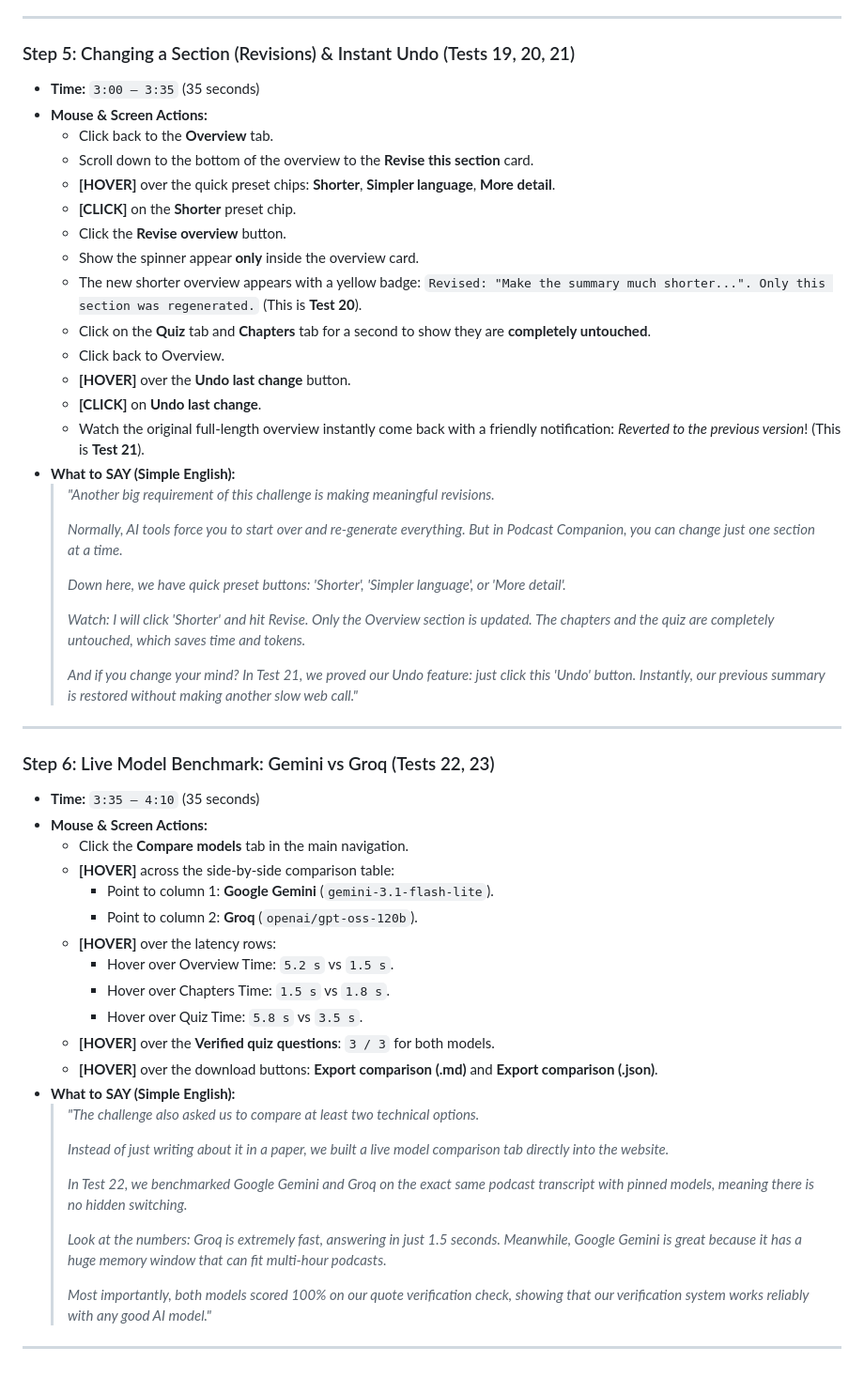
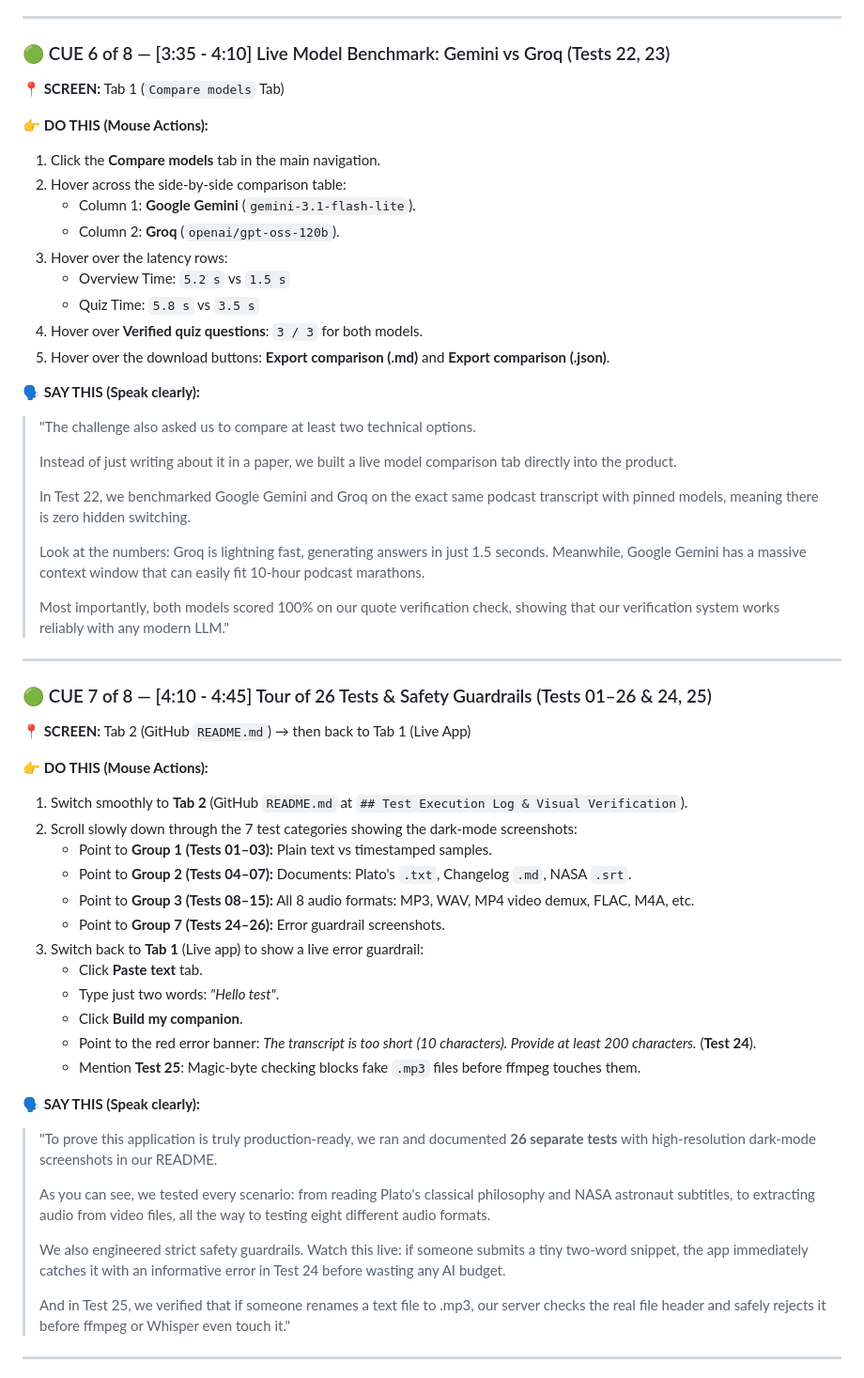
Before and after one commit to moazzem-hossain-majumder/Podcast-Companion, a Markdown page: docs/DEMO_SCRIPT.md, the part around one of its changes. Shown at 94% size. Drawn GitHub-style.

Commit message:
docs: restructure DEMO_SCRIPT as live recording teleprompter with linear Cues, DO THIS, and SAY THIS blocks

```diff
--- a/docs/DEMO_SCRIPT.md
+++ b/docs/DEMO_SCRIPT.md
@@ -167,57 +176,58 @@ flowchart TD
 
 ---
 
-### Step 5: Changing a Section (Revisions) & Instant Undo (Tests 19, 20, 21)
-- **Time:** `3:00 – 3:35` (35 seconds)
-- **Mouse & Screen Actions:**
-  - Click back to the **Overview** tab.
-  - Scroll down to the bottom of the overview to the **Revise this section** card.
-  - **[HOVER]** over the quick preset chips: **Shorter**, **Simpler language**, **More detail**.
-  - **[CLICK]** on the **Shorter** preset chip.
-  - Click the **Revise overview** button.
-  - Show the spinner appear **only** inside the overview card.
-  - The new shorter overview appears with a yellow badge: `Revised: "Make the summary much shorter...". Only this section was regenerated.` (This is **Test 20**).
-  - Click on the **Quiz** tab and **Chapters** tab for a second to show they are **completely untouched**.
-  - Click back to Overview.
-  - **[HOVER]** over the **Undo last change** button.
-  - **[CLICK]** on **Undo last change**.
-  - Watch the original full-length overview instantly come back with a friendly notification: *Reverted to the previous version*! (This is **Test 21**).
-- **What to SAY (Simple English):**
-  > *"Another big requirement of this challenge is making meaningful revisions.*
-  >
-  > *Normally, AI tools force you to start over and re-generate everything. But in Podcast Companion, you can change just one section at a time.*
-  >
-  > *Down here, we have quick preset buttons: 'Shorter', 'Simpler language', or 'More detail'.*
-  >
-  > *Watch: I will click 'Shorter' and hit Revise. Only the Overview section is updated. The chapters and the quiz are completely untouched, which saves time and tokens.*
-  >
-  > *And if you change your mind? In Test 21, we proved our Undo feature: just click this 'Undo' button. Instantly, our previous summary is restored without making another slow web call."*
+### 🟢 CUE 6 of 8 — [3:35 - 4:10] Live Model Benchmark: Gemini vs Groq (Tests 22, 23)
+**📍 SCREEN:** Tab 1 (`Compare models` Tab)
+
+👉 **DO THIS (Mouse Actions):**
+1. Click the **Compare models** tab in the main navigation.
+2. Hover across the side-by-side comparison table:
+   - Column 1: **Google Gemini** (`gemini-3.1-flash-lite`).
+   - Column 2: **Groq** (`openai/gpt-oss-120b`).
+3. Hover over the latency rows:
+   - Overview Time: `5.2 s` vs `1.5 s`
+   - Quiz Time: `5.8 s` vs `3.5 s`
+4. Hover over **Verified quiz questions**: `3 / 3` for both models.
+5. Hover over the download buttons: **Export comparison (.md)** and **Export comparison (.json)**.
+
+🗣️ **SAY THIS (Speak clearly):**
+> "The challenge also asked us to compare at least two technical options.
+>
+> Instead of just writing about it in a paper, we built a live model comparison tab directly into the product.
+>
+> In Test 22, we benchmarked Google Gemini and Groq on the exact same podcast transcript with pinned models, meaning there is zero hidden switching.
+>
+> Look at the numbers: Groq is lightning fast, generating answers in just 1.5 seconds. Meanwhile, Google Gemini has a massive context window that can easily fit 10-hour podcast marathons.
+>
+> Most importantly, both models scored 100% on our quote verification check, showing that our verification system works reliably with any modern LLM."
 
 ---
 
-### Step 6: Live Model Benchmark: Gemini vs Groq (Tests 22, 23)
-- **Time:** `3:35 – 4:10` (35 seconds)
-- **Mouse & Screen Actions:**
-  - Click the **Compare models** tab in the main navigation.
-  - **[HOVER]** across the side-by-side comparison table:
-    - Point to column 1: **Google Gemini** (`gemini-3.1-flash-lite`).
-    - Point to column 2: **Groq** (`openai/gpt-oss-120b`).
-  - **[HOVER]** over the latency rows:
-    - Hover over Overview Time: `5.2 s` vs `1.5 s`.
-    - Hover over Chapters Time: `1.5 s` vs `1.8 s`.
-    - Hover over Quiz Time: `5.8 s` vs `3.5 s`.
-  - **[HOVER]** over the **Verified quiz questions**: `3 / 3` for both models.
-  - **[HOVER]** over the download buttons: **Export comparison (.md)** and **Export comparison (.json)**.
-- **What to SAY (Simple English):**
-  > *"The challenge also asked us to compare at least two technical options.*
-  >
-  > *Instead of just writing about it in a paper, we built a live model comparison tab directly into the website.*
-  >
-  > *In Test 22, we benchmarked Google Gemini and Groq on the exact same podcast transcript with pinned models, meaning there is no hidden switching.*
-  >
-  > *Look at the numbers: Groq is extremely fast, answering in just 1.5 seconds. Meanwhile, Google Gemini is great because it has a huge memory window that can fit multi-hour podcasts.*
-  >
-  > *Most importantly, both models scored 100% on our quote verification check, showing that our verification system works reliably with any good AI model."*
+### 🟢 CUE 7 of 8 — [4:10 - 4:45] Tour of 26 Tests & Safety Guardrails (Tests 01–26 & 24, 25)
+**📍 SCREEN:** Tab 2 (GitHub `README.md`) → then back to Tab 1 (Live App)
+
+👉 **DO THIS (Mouse Actions):**
+1. Switch smoothly to **Tab 2** (GitHub `README.md` at `## Test Execution Log & Visual Verification`).
+2. Scroll slowly down through the 7 test categories showing the dark-mode screenshots:
+   - Point to **Group 1 (Tests 01–03):** Plain text vs timestamped samples.
+   - Point to **Group 2 (Tests 04–07):** Documents: Plato's `.txt`, Changelog `.md`, NASA `.srt`.
+   - Point to **Group 3 (Tests 08–15):** All 8 audio formats: MP3, WAV, MP4 video demux, FLAC, M4A, etc.
+   - Point to **Group 7 (Tests 24–26):** Error guardrail screenshots.
+3. Switch back to **Tab 1** (Live app) to show a live error guardrail:
+   - Click **Paste text** tab.
+   - Type just two words: *"Hello test"*.
+   - Click **Build my companion**.
+   - Point to the red error banner: *The transcript is too short (10 characters). Provide at least 200 characters.* (**Test 24**).
+   - Mention **Test 25**: Magic-byte checking blocks fake `.mp3` files before ffmpeg touches them.
+
+🗣️ **SAY THIS (Speak clearly):**
+> "To prove this application is truly production-ready, we ran and documented **26 separate tests** with high-resolution dark-mode screenshots in our README.
+>
+> As you can see, we tested every scenario: from reading Plato's classical philosophy and NASA astronaut subtitles, to extracting audio from video files, all the way to testing eight different audio formats.
+>
+> We also engineered strict safety guardrails. Watch this live: if someone submits a tiny two-word snippet, the app immediately catches it with an informative error in Test 24 before wasting any AI budget.
+>
+> And in Test 25, we verified that if someone renames a text file to .mp3, our server checks the real file header and safely rejects it before ffmpeg or Whisper even touch it."
 
 ---
 
```
Also changed, not shown: other parts of docs/DEMO_SCRIPT.md (+171 -200 lines).
